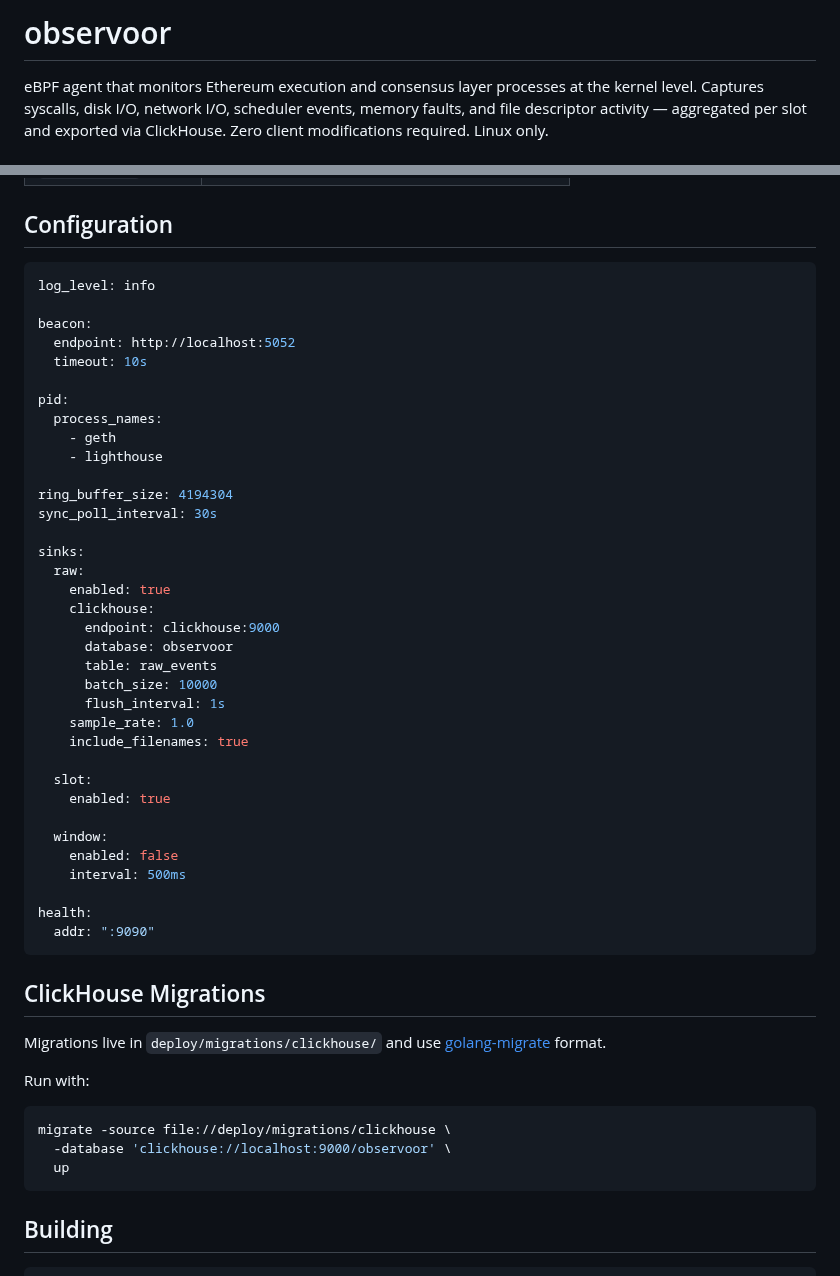
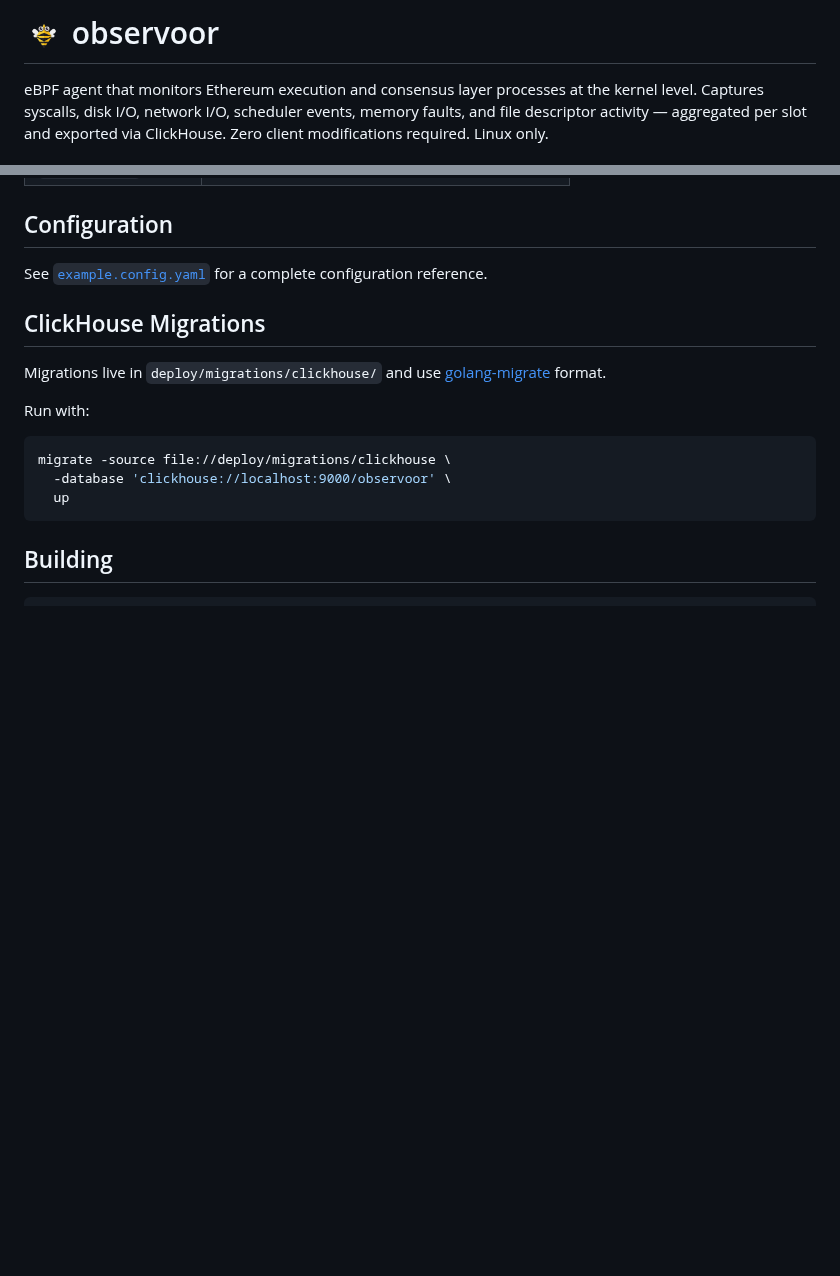
Before and after one commit to ethpandaops/observoor, a Markdown page: README.md, 2 parts joined by grey strips. GitHub-like rendering; pictures changed too: static/observoor-logo.png (added); blank space fills up the shorter version.

````diff
--- a/README.md
+++ b/README.md
@@ -1,4 +1,4 @@
-# observoor
+# <img src="./static/observoor-logo.png" height="40" alt="Observoor Logo"> observoor
 
 eBPF agent that monitors Ethereum execution and consensus layer processes at the kernel level. Captures syscalls, disk I/O, network I/O, scheduler events, memory faults, and file descriptor activity — aggregated per slot and exported via ClickHouse. Zero client modifications required. Linux only.
 
@@ -45,43 +45,7 @@ eBPF agent that monitors Ethereum execution and consensus layer processes at the
 
 ## Configuration
 
-```yaml
-log_level: info
-
-beacon:
-  endpoint: http://localhost:5052
-  timeout: 10s
-
-pid:
-  process_names:
-    - geth
-    - lighthouse
-
-ring_buffer_size: 4194304
-sync_poll_interval: 30s
-
-sinks:
-  raw:
-    enabled: true
-    clickhouse:
-      endpoint: clickhouse:9000
-      database: observoor
-      table: raw_events
-      batch_size: 10000
-      flush_interval: 1s
-    sample_rate: 1.0
-    include_filenames: true
-
-  slot:
-    enabled: true
-
-  window:
-    enabled: false
-    interval: 500ms
-
-health:
-  addr: ":9090"
-```
+See [`example.config.yaml`](example.config.yaml) for a complete configuration reference.
 
 ## ClickHouse Migrations
 
````
Also changed, not shown: static/observoor-logo-128.png (added), static/observoor-logo-256.png (added), static/observoor-logo-32.png (added), static/observoor-logo-512.png (added), static/observoor-logo-64.png (added), 4 other files.
